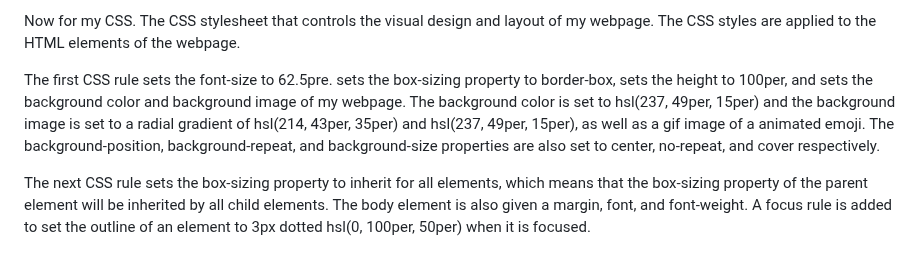
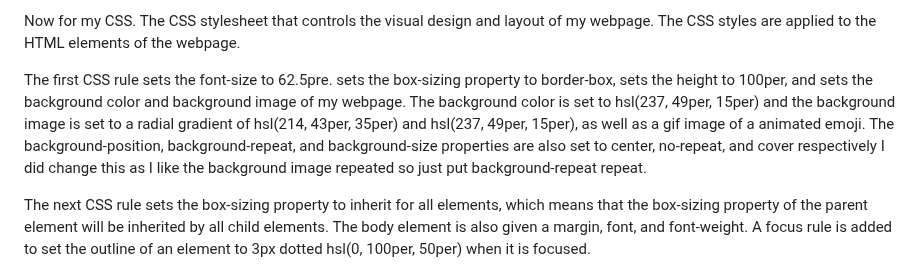
Before and after one commit to AOL83/RPSLS, a Markdown page: README.md, the part around one of its changes. GitHub-like rendering.

```diff
--- a/README.md
+++ b/README.md
@@ -131,7 +131,7 @@ I think my code is a well-structured and functional webpage that implements a ga
 Now for my CSS.
 The CSS stylesheet that controls the visual design and layout of my webpage. The CSS styles are applied to the HTML elements of the webpage.
 
-The first CSS rule sets the font-size to 62.5pre. sets the box-sizing property to border-box, sets the height to 100per, and sets the background color and background image of my webpage. The background color is set to hsl(237, 49per, 15per) and the background image is set to a radial gradient of hsl(214, 43per, 35per) and hsl(237, 49per, 15per), as well as a gif image of a animated emoji. The background-position, background-repeat, and background-size properties are also set to center, no-repeat, and cover respectively.
+The first CSS rule sets the font-size to 62.5pre. sets the box-sizing property to border-box, sets the height to 100per, and sets the background color and background image of my webpage. The background color is set to hsl(237, 49per, 15per) and the background image is set to a radial gradient of hsl(214, 43per, 35per) and hsl(237, 49per, 15per), as well as a gif image of a animated emoji. The background-position, background-repeat, and background-size properties are also set to center, no-repeat, and cover respectively I did change this as I like the background image repeated so just put background-repeat repeat.
 
 The next CSS rule sets the box-sizing property to inherit for all elements, which means that the box-sizing property of the parent element will be inherited by all child elements. The body element is also given a margin, font, and font-weight. A focus rule is added to set the outline of an element to 3px dotted hsl(0, 100per, 50per) when it is focused.
 
```
Also changed, not shown: other parts of README.md (+1 -1 lines).
